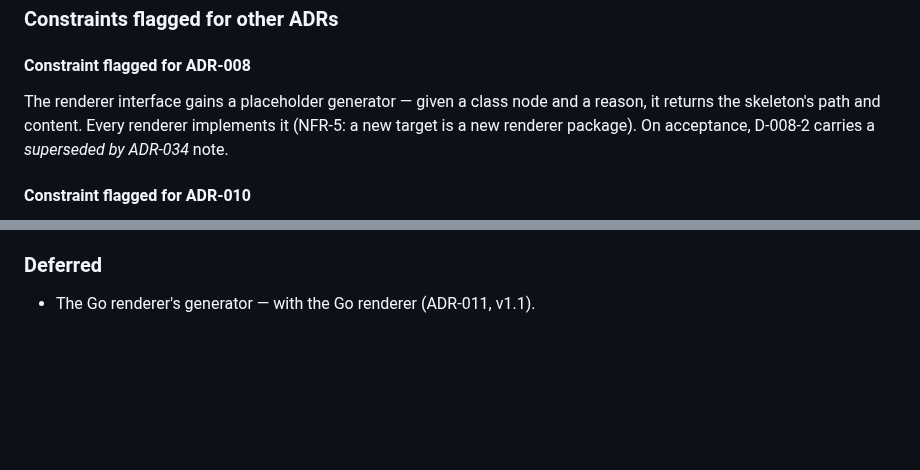
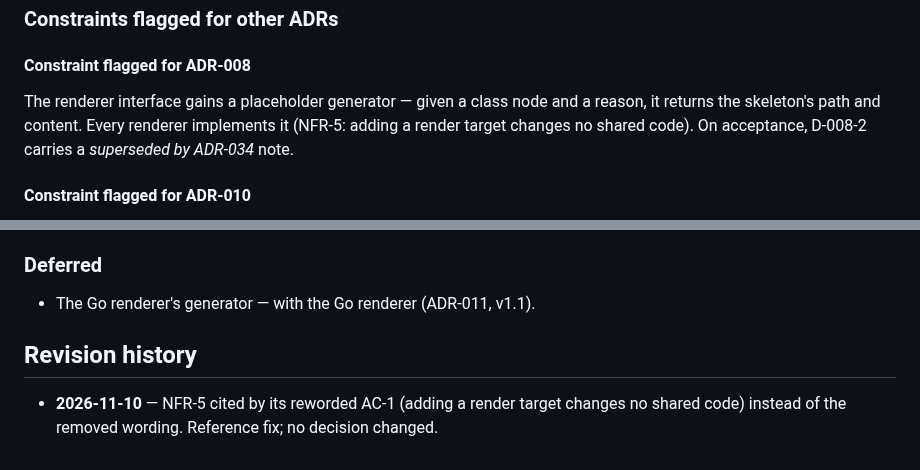
Before and after one commit to gvsambhu/codeograph, a Markdown page: docs/adr/ADR-034-placeholders-for-unrendered-classes.md, 2 parts joined by grey strips. Rendered like a GitHub page; blank space fills up the shorter version.

```diff
--- a/docs/adr/ADR-034-placeholders-for-unrendered-classes.md
+++ b/docs/adr/ADR-034-placeholders-for-unrendered-classes.md
@@ -119,7 +119,7 @@ flagged*).
 
 #### Constraint flagged for ADR-008
 The renderer interface gains a placeholder generator — given a class node and a reason, it returns the
-skeleton's path and content. Every renderer implements it (NFR-5: a new target is a new renderer package).
+skeleton's path and content. Every renderer implements it (NFR-5: adding a render target changes no shared code).
 On acceptance, D-008-2 carries a *superseded by ADR-034* note.
 
 #### Constraint flagged for ADR-010
@@ -258,3 +258,7 @@ FR-3 AC-1, AC-2 · FR-23 · FR-36 AC-1, AC-2 · FR-45 AC-1 · NFR-5 AC-1.
 ### Deferred
 
 * The Go renderer's generator — with the Go renderer (ADR-011, v1.1).
+
+## Revision history
+
+* **2026-11-10** — NFR-5 cited by its reworded AC-1 (adding a render target changes no shared code) instead of the removed wording. Reference fix; no decision changed.
```
Also changed, not shown: docs/adr/ADR-029-output-layout-and-ownership.md (+2 -2 lines), docs/adr/ADR-031-command-outcomes-and-consent.md (+3 -3 lines).
